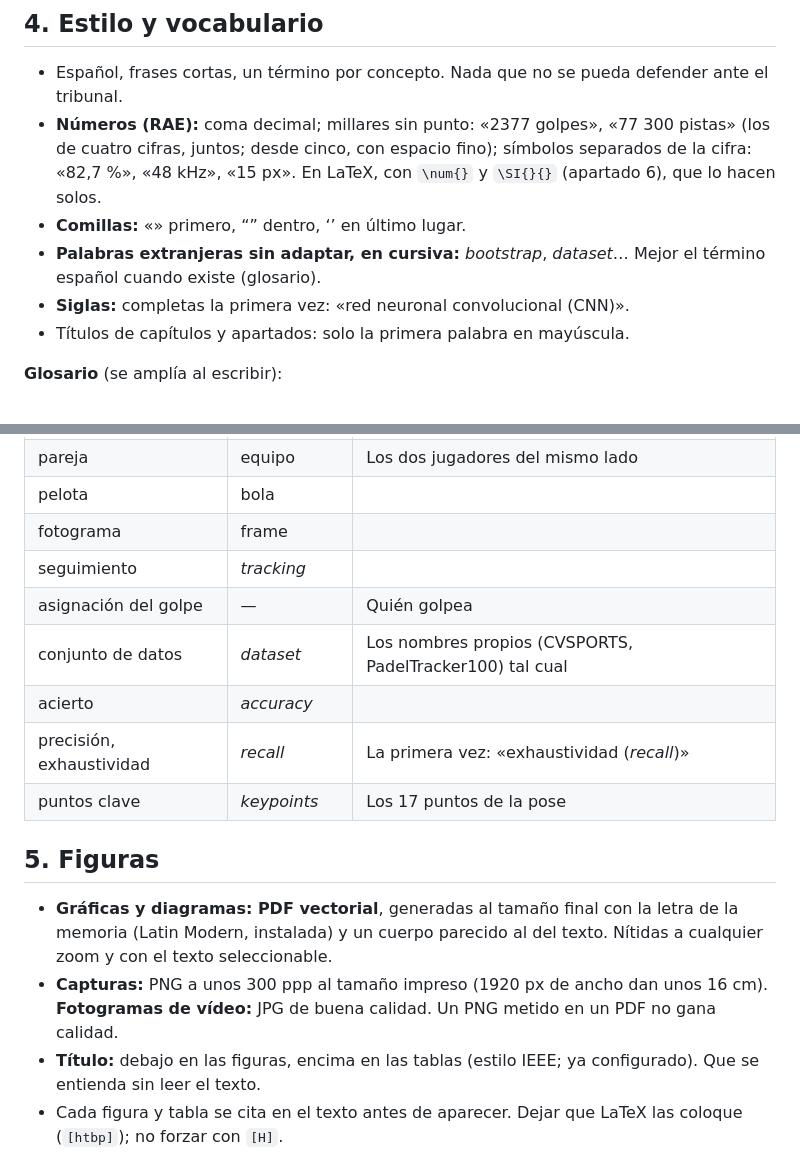
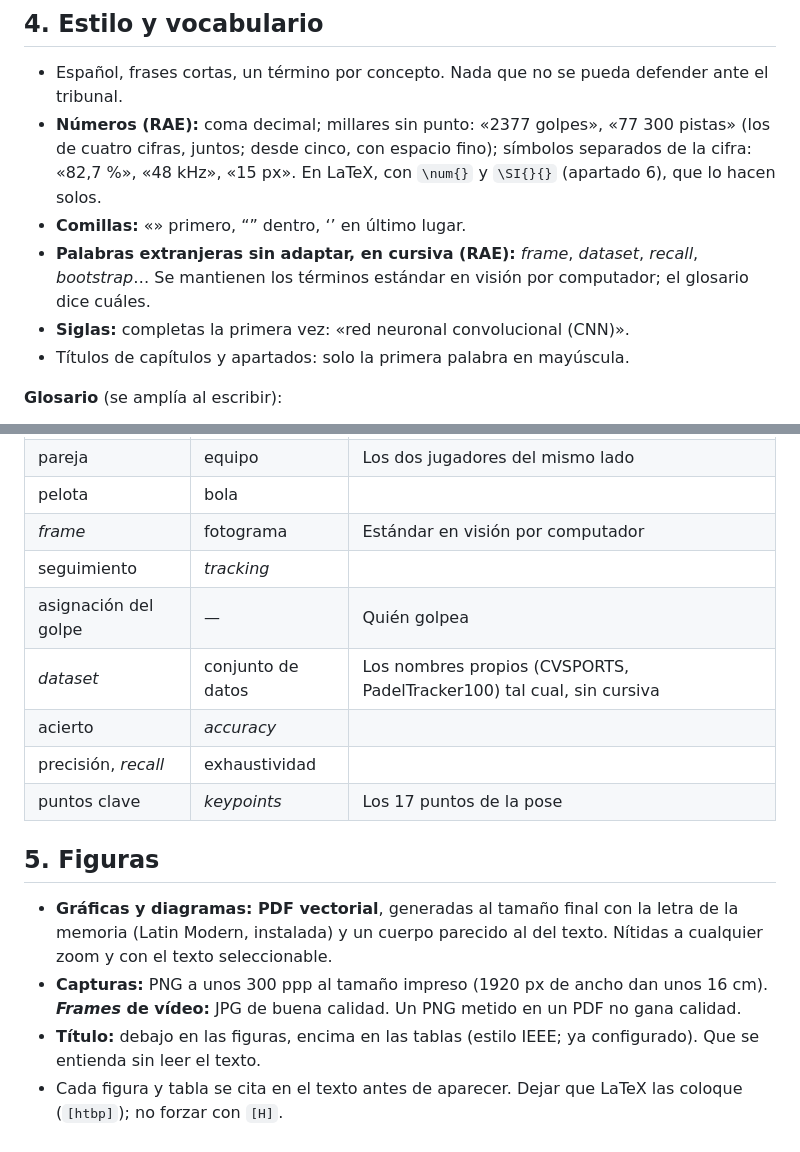
Before and after one commit to josanchdev/padel-vision, a Markdown page: memoria/GUIA.md, 2 parts joined by grey strips. Drawn GitHub-style.

Commit message:
docs(memoria): glosario con frame, dataset y recall, términos estándar en visión por computador

```diff
--- a/memoria/GUIA.md
+++ b/memoria/GUIA.md
@@ -82,8 +82,9 @@ anexo A»), y en un anexo nunca aparece un resultado que no esté en el cuerpo.
   «82,7 %», «48 kHz», «15 px». En LaTeX, con `\num{}` y `\SI{}{}` (apartado 6), que lo hacen
   solos.
 - **Comillas:** «» primero, “” dentro, ‘’ en último lugar.
-- **Palabras extranjeras sin adaptar, en cursiva:** *bootstrap*, *dataset*… Mejor el término
-  español cuando existe (glosario).
+- **Palabras extranjeras sin adaptar, en cursiva (RAE):** *frame*, *dataset*, *recall*,
+  *bootstrap*… Se mantienen los términos estándar en visión por computador; el glosario dice
+  cuáles.
 - **Siglas:** completas la primera vez: «red neuronal convolucional (CNN)».
 - Títulos de capítulos y apartados: solo la primera palabra en mayúscula.
 
@@ -96,12 +97,12 @@ anexo A»), y en un anexo nunca aparece un resultado que no esté en el cuerpo.
 | jugador J1–J4 | — | |
 | pareja | equipo | Los dos jugadores del mismo lado |
 | pelota | bola | |
-| fotograma | frame | |
+| *frame* | fotograma | Estándar en visión por computador |
 | seguimiento | *tracking* | |
 | asignación del golpe | — | Quién golpea |
-| conjunto de datos | *dataset* | Los nombres propios (CVSPORTS, PadelTracker100) tal cual |
+| *dataset* | conjunto de datos | Los nombres propios (CVSPORTS, PadelTracker100) tal cual, sin cursiva |
 | acierto | *accuracy* | |
-| precisión, exhaustividad | *recall* | La primera vez: «exhaustividad (*recall*)» |
+| precisión, *recall* | exhaustividad | |
 | puntos clave | *keypoints* | Los 17 puntos de la pose |
 
 ## 5. Figuras
@@ -110,7 +111,7 @@ anexo A»), y en un anexo nunca aparece un resultado que no esté en el cuerpo.
   memoria (Latin Modern, instalada) y un cuerpo parecido al del texto. Nítidas a cualquier
   zoom y con el texto seleccionable.
 - **Capturas:** PNG a unos 300 ppp al tamaño impreso (1920 px de ancho dan unos 16 cm).
-  **Fotogramas de vídeo:** JPG de buena calidad. Un PNG metido en un PDF no gana calidad.
+  ***Frames* de vídeo:** JPG de buena calidad. Un PNG metido en un PDF no gana calidad.
 - **Título:** debajo en las figuras, encima en las tablas (estilo IEEE; ya configurado). Que se
   entienda sin leer el texto.
 - Cada figura y tabla se cita en el texto antes de aparecer. Dejar que LaTeX las coloque
```
